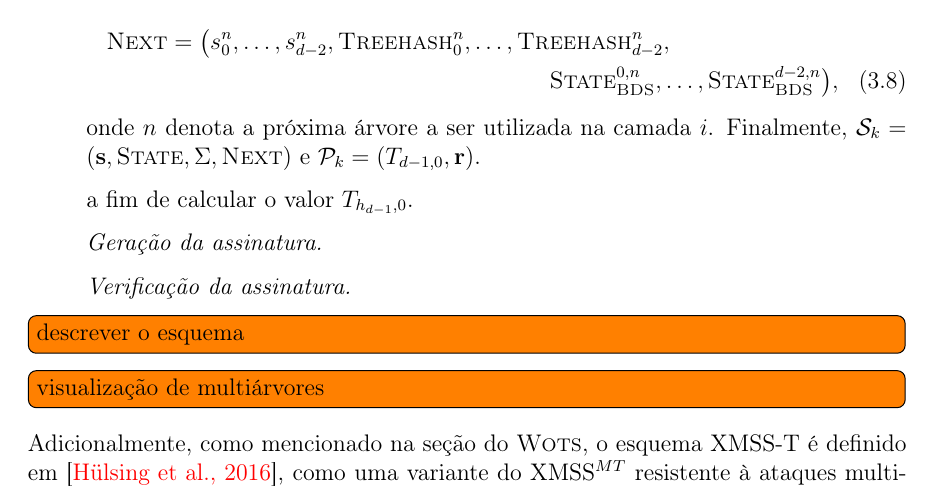
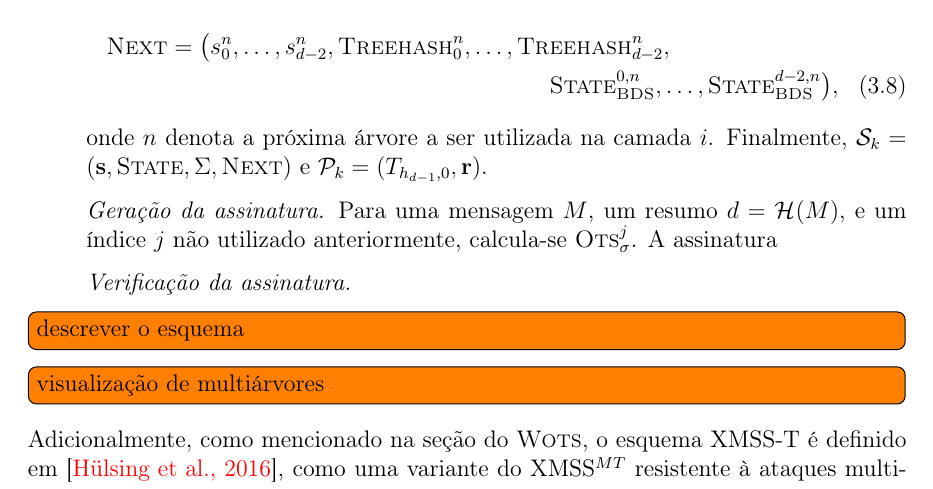
Before and after one commit to zambonin/bsc, a LaTeX document (bsc.tex): part of page 30 of 37, cut so that both start at the same text. Compiled offline with pdfLaTeX.

Commit message:
sharelatex: update bsc.tex from r28877 to r28915

```diff
--- a/bsc.tex
+++ b/bsc.tex
@@ -1535,11 +1535,9 @@ Finalmente, é possível descrever o esquema. Tome o parâmetro de segurança $m
   \textsc{Next} = \big(s^{n}_{0}, \dots, s^{n}_{d - 2}, \textsc{Treehash}^{n}_{0}, \dots, \textsc{Treehash}^{n}_{d - 2}, \\
   \textsc{State}_{\textsc{BDS}}^{0, n}, \dots, \textsc{State}_{\textsc{BDS}}^{d - 2, n}\big),
   \end{multline}
-  onde $n$ denota a próxima árvore a ser utilizada na camada $i$. Finalmente, $\sk{} = (\textbf{s}, \textsc{State}, \Sigma, \textsc{Next})$ e $\pk{} = (T_{d - 1, 0}, \mathbf{r})$.
-
-  a fim de calcular o valor $T_{h_{d - 1}, 0}$.
-
-  \item[] \emph{Geração da assinatura.}
+  onde $n$ denota a próxima árvore a ser utilizada na camada $i$. Finalmente, $\sk{} = (\textbf{s}, \textsc{State}, \Sigma, \textsc{Next})$ e $\pk{} = (T_{h_{d - 1}, 0}, \mathbf{r})$.
+
+  \item[] \emph{Geração da assinatura.} Para uma mensagem $M$, um resumo $d = \hash{M}$, e um índice $j$ não utilizado anteriormente, calcula-se $\textsc{Ots}_\sigma^{j}$. A assinatura
 
   \item[] \emph{Verificação da assinatura.}
 
```
